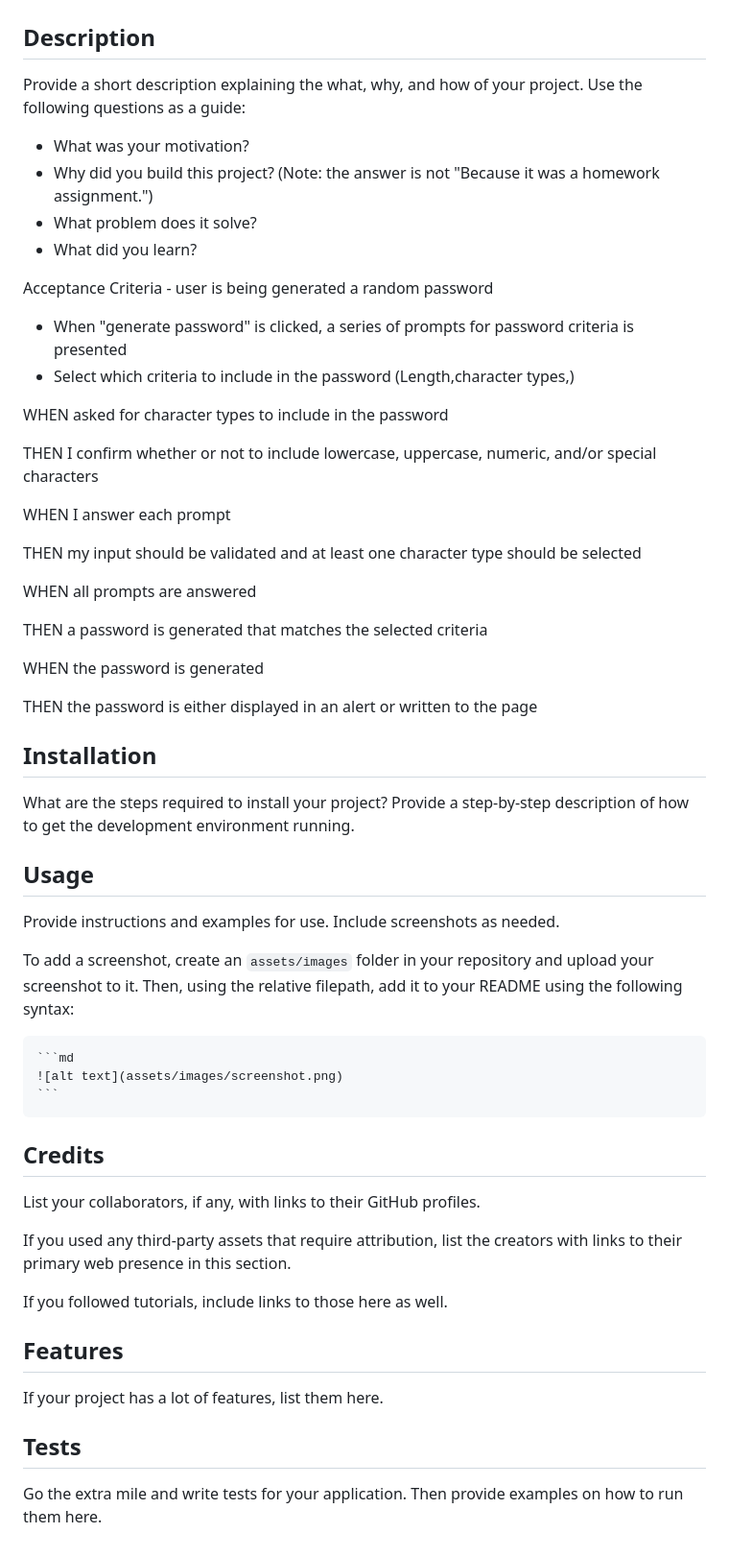
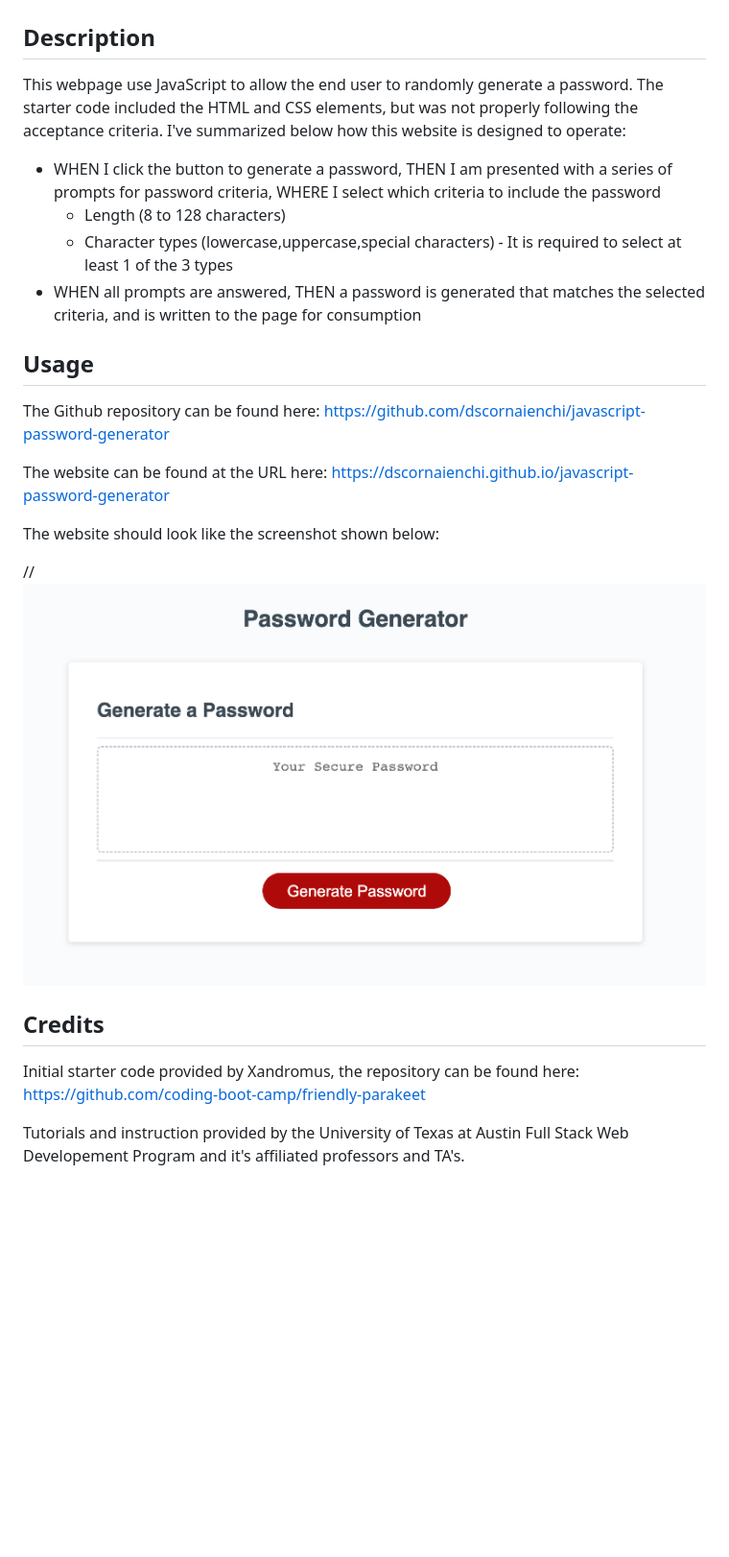
Before and after one commit to dscornaienchi/javascript-password-generator, a Markdown page: README.md, the part around the change. Shown: that part at 96% size. GitHub-like rendering; pictures changed too: assets/images/Javascript-site-screenshot.jpg (added); blank space fills up the shorter version.

Commit message:
Started Javascript editing and finalized ReadMe

````diff
--- a/README.md
+++ b/README.md
@@ -2,63 +2,26 @@
 
 ## Description
 
-Provide a short description explaining the what, why, and how of your project. Use the following questions as a guide:
-
-- What was your motivation?
-- Why did you build this project? (Note: the answer is not "Because it was a homework assignment.")
-- What problem does it solve?
-- What did you learn?
-
-Acceptance Criteria - user is being generated a random password
-* When "generate password" is clicked, a series of prompts for password criteria is presented
-* Select which criteria to include in the password (Length,character types,)
+This webpage use JavaScript to allow the end user to randomly generate a password. The starter code included the HTML and CSS elements, but was not properly following the acceptance criteria. I've summarized below how this website is designed to operate:
 
 
-
-
-
-WHEN asked for character types to include in the password
-
-THEN I confirm whether or not to include lowercase, uppercase, numeric, and/or special characters
-
-WHEN I answer each prompt
-
-THEN my input should be validated and at least one character type should be selected
-
-WHEN all prompts are answered
-
-THEN a password is generated that matches the selected criteria
-
-WHEN the password is generated
-
-THEN the password is either displayed in an alert or written to the page
-
-## Installation
-
-What are the steps required to install your project? Provide a step-by-step description of how to get the development environment running.
+* WHEN I click the button to generate a password, THEN I am presented with a series of prompts for password criteria, WHERE I select which criteria to include the password
+    * Length (8 to 128 characters)
+    * Character types (lowercase,uppercase,special characters) - It is required to select at least 1 of the 3 types
+* WHEN all prompts are answered, THEN a password is generated that matches the selected criteria, and is written to the page for consumption
 
 ## Usage
 
-Provide instructions and examples for use. Include screenshots as needed.
+The Github repository can be found here: https://github.com/dscornaienchi/javascript-password-generator
 
-To add a screenshot, create an `assets/images` folder in your repository and upload your screenshot to it. Then, using the relative filepath, add it to your README using the following syntax:
+The website can be found at the URL here: https://dscornaienchi.github.io/javascript-password-generator
 
-    ```md
-    ![alt text](assets/images/screenshot.png)
-    ```
+The website should look like the screenshot shown below:
+
+//![alt text](./assets/images/Javascript-site-screenshot.jpg)
 
 ## Credits
 
-List your collaborators, if any, with links to their GitHub profiles.
+Initial starter code provided by Xandromus, the repository can be found here: https://github.com/coding-boot-camp/friendly-parakeet
 
-If you used any third-party assets that require attribution, list the creators with links to their primary web presence in this section.
-
-If you followed tutorials, include links to those here as well.
-
-## Features
-
-If your project has a lot of features, list them here.
-
-## Tests
-
-Go the extra mile and write tests for your application. Then provide examples on how to run them here.
+Tutorials and instruction provided by the University of Texas at Austin Full Stack Web Developement Program and it's affiliated professors and TA's.
````
Also changed, not shown: 1 other file.
